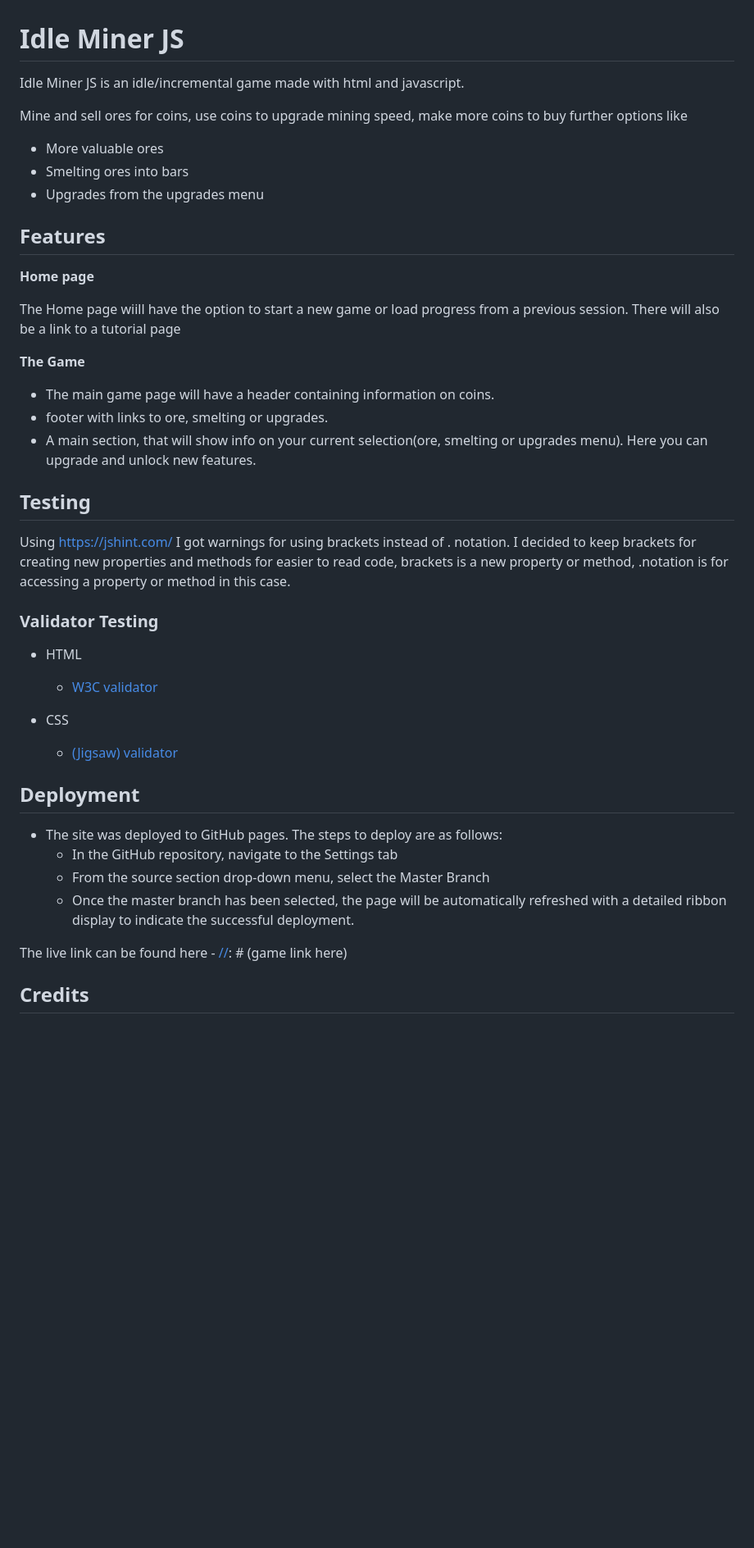
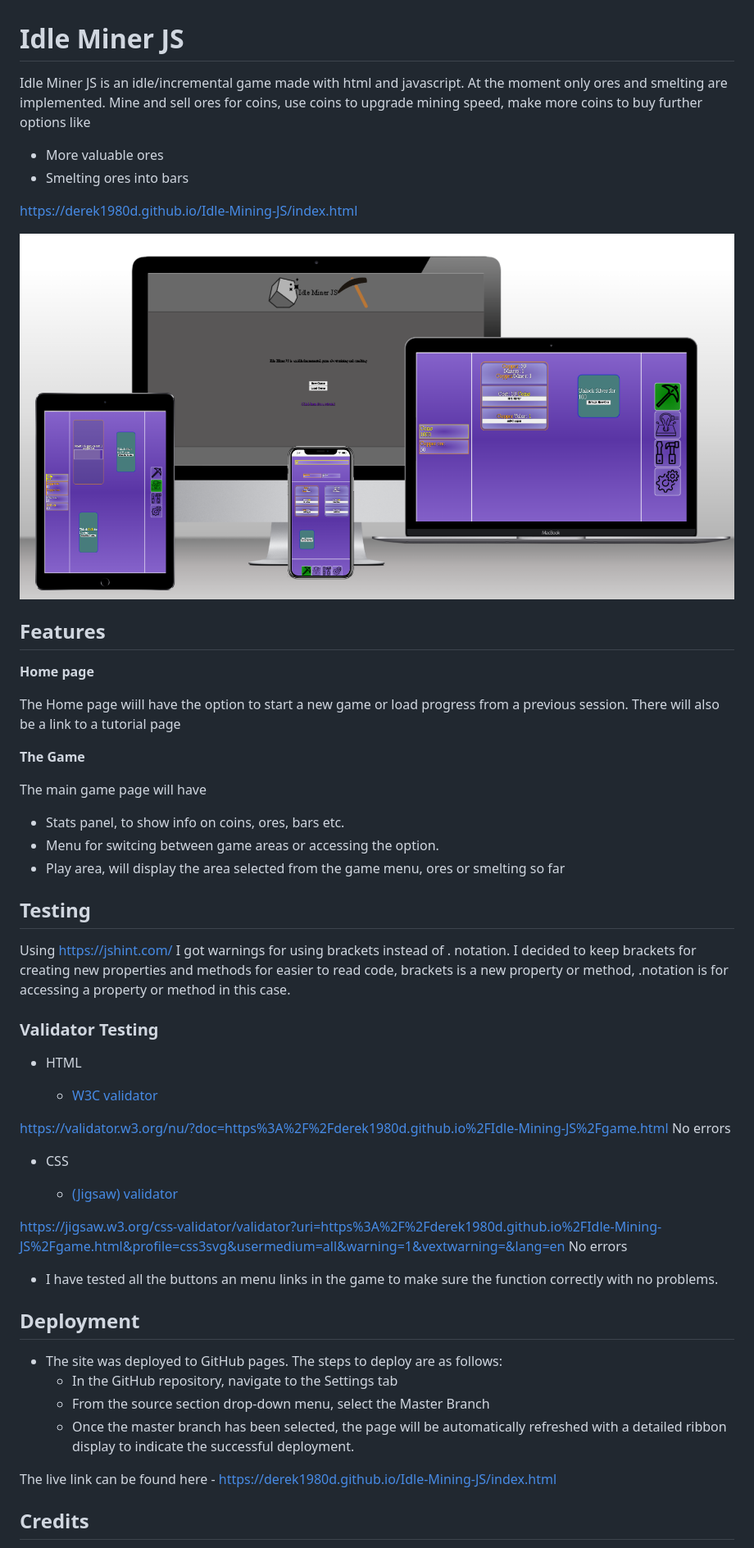
Before and after one commit to Derek1980D/Idle-Mining-JS, a Markdown page: README.md, the part around the change printed below. Shown: that part at 82% size. Drawn GitHub-style; pictures changed too: assets/images/Mockup.png (added); blank space fills up the shorter version.

```diff
--- a/README.md
+++ b/README.md
@@ -1,10 +1,9 @@
 # Idle Miner JS
 
 Idle Miner JS is an idle/incremental game made with html and javascript.
-
+At the moment only ores and smelting are implemented.
 Mine and sell ores for coins, use coins to upgrade mining speed, make more coins to buy further options like
 
 * More valuable ores
 * Smelting ores into bars
-* Upgrades from the upgrades menu
 
@@ -12,5 +10,7 @@ Mine and sell ores for coins, use coins to upgrade mining speed, make more coins
 
-[//]: # (add a link to responsive mockup here)
+ https://derek1980d.github.io/Idle-Mining-JS/index.html
+
+![Getting Started](./assets/images/Mockup.png)
 
 ## Features
 
@@ -21,9 +21,10 @@ __Home page__
 
 __The Game__
 
-  * The main game page will have a header containing information on coins.
-  * footer with links to ore, smelting or upgrades.
-  * A main section, that will show info on your current selection(ore, smelting or upgrades menu). Here you can upgrade and unlock new features.
+The main game page will have
+  * Stats panel, to show info on coins, ores, bars etc.
+  * Menu for switcing between game areas or accessing the option.
+  * Play area, will display the area selected from the game menu, ores or smelting so far
 
 [//]: # (some screenshots here?)
 
@@ -37,13 +38,19 @@ __The Game__
 
   - [W3C validator](https://validator.w3.org)
 
-[//]: # (show any errros and fixes here)
+https://validator.w3.org/nu/?doc=https%3A%2F%2Fderek1980d.github.io%2FIdle-Mining-JS%2Fgame.html
+No errors
 
 - CSS
 
   -  [(Jigsaw) validator](https://jigsaw.w3.org/css-validator)
 
- [//]: # (show any errros and fixes here)
+https://jigsaw.w3.org/css-validator/validator?uri=https%3A%2F%2Fderek1980d.github.io%2FIdle-Mining-JS%2Fgame.html&profile=css3svg&usermedium=all&warning=1&vextwarning=&lang=en
+No errors
+
+
+- I have tested all the buttons an menu links in the game to make sure the function correctly with no problems.
+
 ## Deployment
 
 
@@ -53,7 +60,7 @@ __The Game__
   - Once the master branch has been selected, the page will be automatically refreshed with a detailed ribbon display to indicate the successful deployment.
 
 The live link can be found here -
-[//]: # (game link here)
+ https://derek1980d.github.io/Idle-Mining-JS/index.html
 
 ## Credits
 
```
Also changed, not shown: other parts of README.md (+0 -1 lines), 13 other files.
